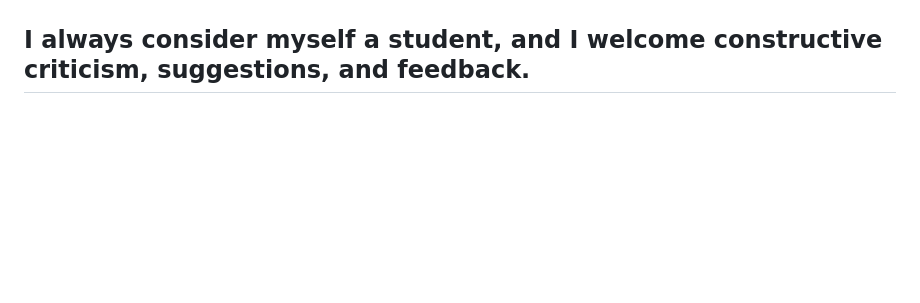
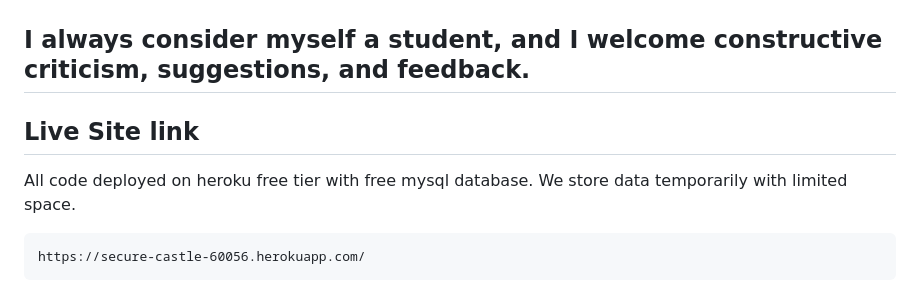
Before and after one commit to hammadtahirch/web-crawler, a Markdown page: README.md, the part around the change. Rendered like a GitHub page; blank space fills up the shorter version.

```diff
--- a/README.md
+++ b/README.md
@@ -87,3 +87,8 @@ After connecting to ``container`` please type the following.
 - The code quality can also be improved by implementing more unit testing.
 
 ## I always consider myself a student, and I welcome constructive criticism, suggestions, and feedback.
+## Live Site link
+All code deployed on heroku free tier with free mysql database.
+We store data temporarily with limited space.
+
+    https://secure-castle-60056.herokuapp.com/
```
